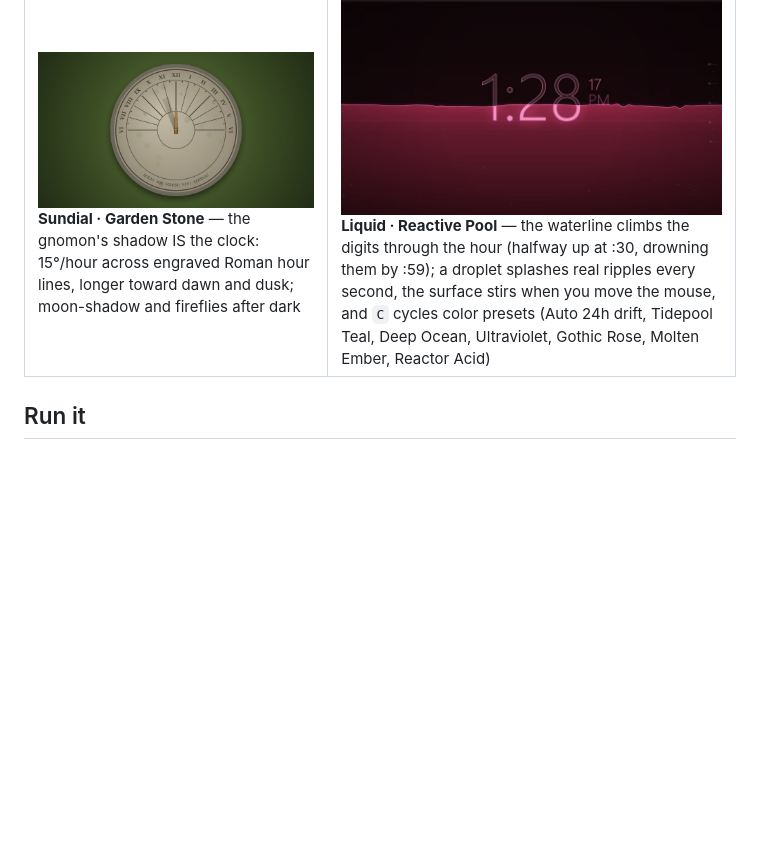
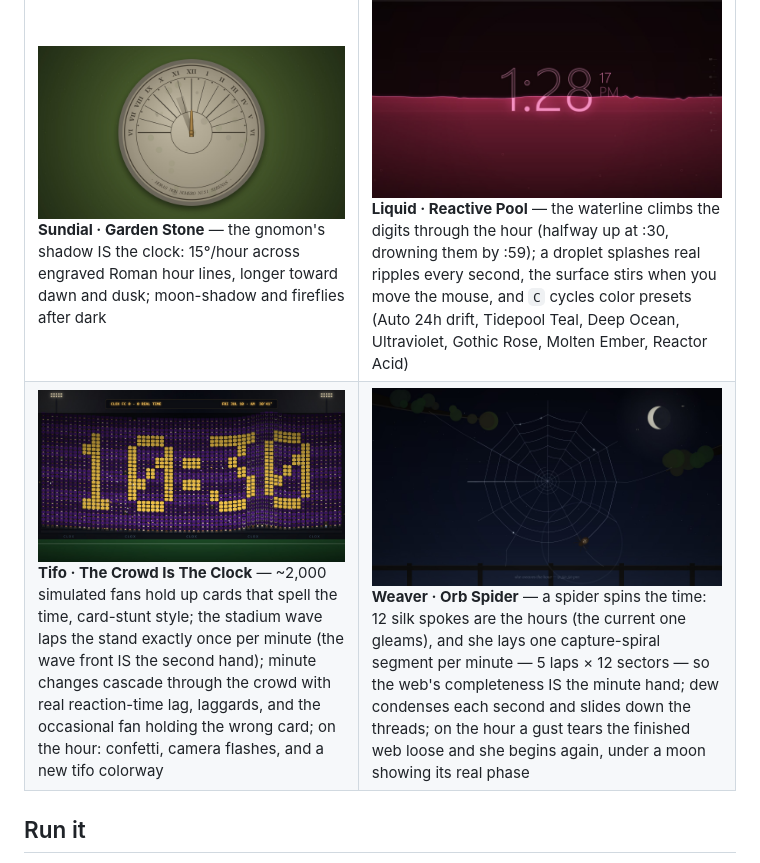
Before and after one commit to Evilander/clox, a Markdown page: README.md, the part around the change. Rendered like a GitHub page; pictures changed too: screenshots/tifo.jpg (added), screenshots/weaver.jpg (added); blank space fills up the shorter version.

```diff
--- a/README.md
+++ b/README.md
@@ -20,6 +20,7 @@ Resolution-independent: everything is drawn relative to the window size with
 | ![Nelson](screenshots/nelson.jpg) **Nelson · Ball Clock** — the 1949 mid-century starburst: lacquered balls on brass spokes, paddle hour hand, elliptical minute tip | ![Polar](screenshots/polar.jpg) **Polar · Radial Arcs** — modern concentric progress arcs for hours/minutes/seconds with glowing endpoints and a thin digital readout |
 | ![Ocarina](screenshots/ocarina.jpg) **Ocarina · Hyrule Field** — world clock: real day/night sky with arcing sun and moon, smoke-ringed volcano, blue-roofed castle, blue-ceramic gold-banded dial with rupee markers, and a wandering fairy | ![Grimdark](screenshots/grimdark.jpg) **Grimdark · M41** — brass cog, parchment dial, servo-skull at twelve with burning eyes, blade hands, wax purity seal, rising embers, and a real Imperial datestamp |
 | ![Sundial](screenshots/sundial.jpg) **Sundial · Garden Stone** — the gnomon's shadow IS the clock: 15°/hour across engraved Roman hour lines, longer toward dawn and dusk; moon-shadow and fireflies after dark | ![Liquid](screenshots/liquid.jpg) **Liquid · Reactive Pool** — the waterline climbs the digits through the hour (halfway up at :30, drowning them by :59); a droplet splashes real ripples every second, the surface stirs when you move the mouse, and `C` cycles color presets (Auto 24h drift, Tidepool Teal, Deep Ocean, Ultraviolet, Gothic Rose, Molten Ember, Reactor Acid) |
+| ![Tifo](screenshots/tifo.jpg) **Tifo · The Crowd Is The Clock** — ~2,000 simulated fans hold up cards that spell the time, card-stunt style; the stadium wave laps the stand exactly once per minute (the wave front IS the second hand); minute changes cascade through the crowd with real reaction-time lag, laggards, and the occasional fan holding the wrong card; on the hour: confetti, camera flashes, and a new tifo colorway | ![Weaver](screenshots/weaver.jpg) **Weaver · Orb Spider** — a spider spins the time: 12 silk spokes are the hours (the current one gleams), and she lays one capture-spiral segment per minute — 5 laps × 12 sectors — so the web's completeness IS the minute hand; dew condenses each second and slides down the threads; on the hour a gust tears the finished web loose and she begins again, under a moon showing its real phase |
 
 ## Run it
 
```
Also changed, not shown: 3 other files.
